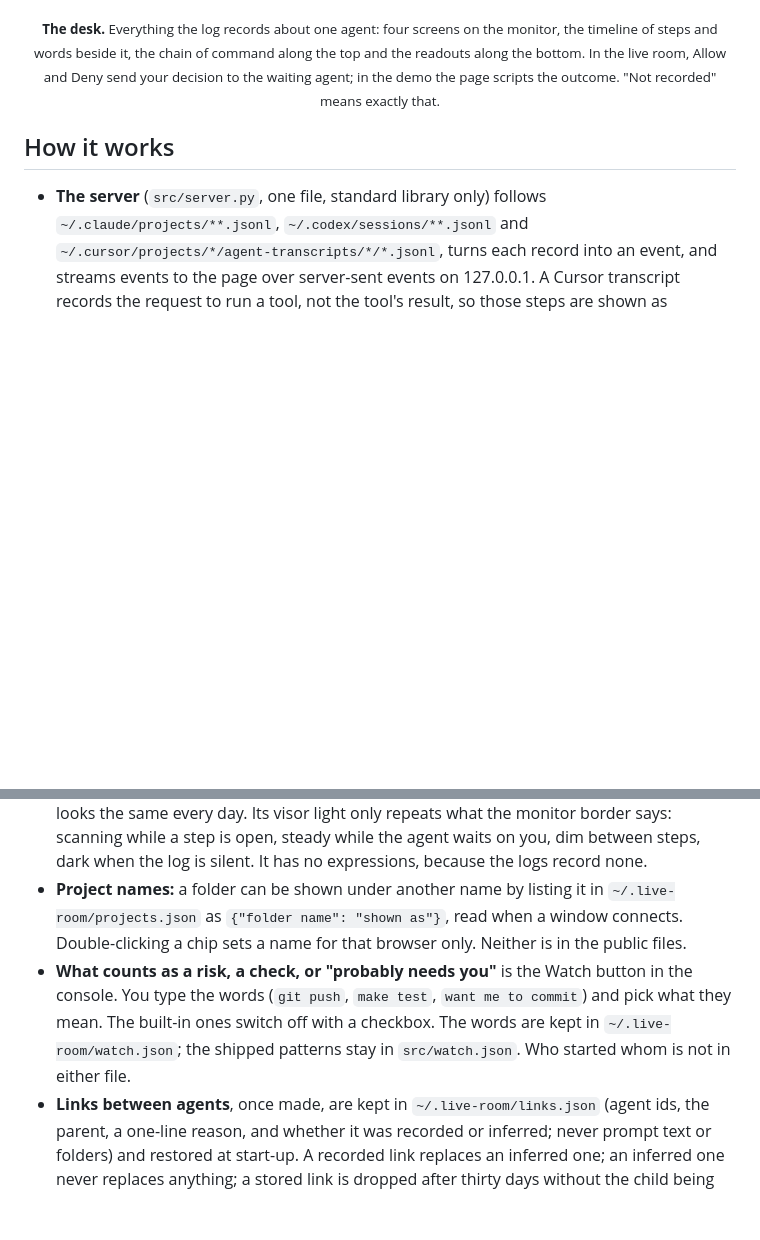
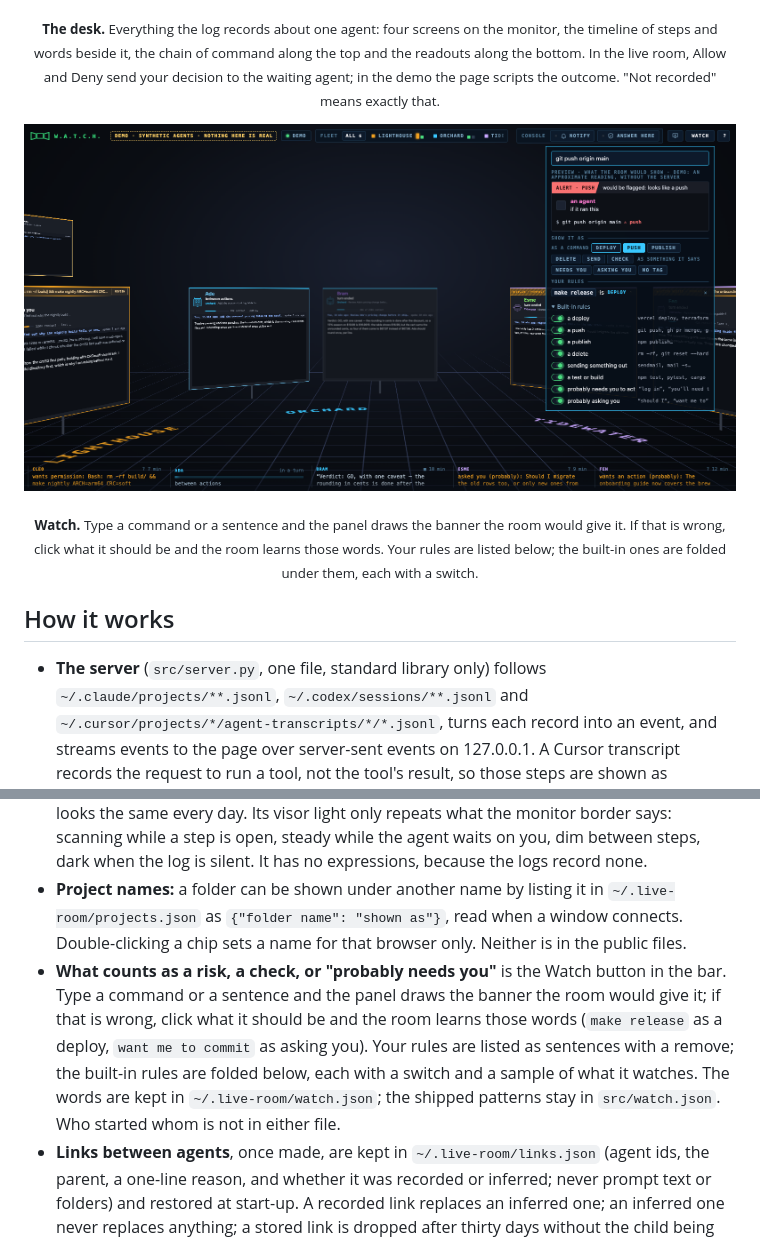
Before and after one commit to er587/project-watch, a Markdown page: README.md, 2 parts joined by grey strips. Rendered like a GitHub page; pictures changed too: docs/media/demo-watch.png (added); blank space fills up the shorter version.

```diff
--- a/README.md
+++ b/README.md
@@ -108,6 +108,9 @@ The board and the tail ring the terminal bell when an agent starts waiting on yo
 <p align="center"><img src="docs/media/demo-desk.png" width="1000" alt="The desk for one agent: the timeline of steps and words on the left grouped under your messages, the agent's screen in the centre on its Saying screen with Doing, Seeing and Changing beside it, your messages and the request it is waiting on, on the right, and a strip of readouts across the bottom: model, approval setting, context in use, project, branch, started by, session created, when you last focused it."></p>
 <p align="center"><sub><b>The desk.</b> Everything the log records about one agent: four screens on the monitor, the timeline of steps and words beside it, the chain of command along the top and the readouts along the bottom. In the live room, Allow and Deny send your decision to the waiting agent; in the demo the page scripts the outcome. "Not recorded" means exactly that.</sub></p>
 
+<p align="center"><img src="docs/media/demo-watch.png" width="1000" alt="The Watch panel open at the top right of the room: a field holding git push origin main, a miniature monitor under it with a red alert tag reading push, a row of kinds with push lit, one rule of your own reading make release is deploy, and the built-in rules unfolded, each with a green switch and a sample of the words it watches."></p>
+<p align="center"><sub><b>Watch.</b> Type a command or a sentence and the panel draws the banner the room would give it. If that is wrong, click what it should be and the room learns those words. Your rules are listed below; the built-in ones are folded under them, each with a switch.</sub></p>
+
 ## How it works
 
 - **The server** (`src/server.py`, one file, standard library only) follows `~/.claude/projects/**.jsonl`, `~/.codex/sessions/**.jsonl` and `~/.cursor/projects/*/agent-transcripts/*/*.jsonl`, turns each record into an event, and streams events to the page over server-sent events on 127.0.0.1. A Cursor transcript records the request to run a tool, not the tool's result, so those steps are shown as returned when the turn ends, not as done. It records no link that opens the chat. It listens on loopback only, talks to nothing but your browser, and reports nothing anywhere. Rendered previews are the one place agent-written code runs; the trust boundary below says what they can and cannot reach.
@@ -116,7 +119,7 @@ The board and the tail ring the terminal bell when an agent starts waiting on yo
 - **Everything in a log is treated as untrusted.** An agent can write anything into its own transcript. Counts are validated and text is escaped before it reaches the page, and the page's script runs under a per-request nonce so that nothing arriving as data can run even where an escape is missed.
 - **Faces:** each monitor's avatar is a machine head drawn from the session id, so an agent looks the same every day. Its visor light only repeats what the monitor border says: scanning while a step is open, steady while the agent waits on you, dim between steps, dark when the log is silent. It has no expressions, because the logs record none.
 - **Project names:** a folder can be shown under another name by listing it in `~/.live-room/projects.json` as `{"folder name": "shown as"}`, read when a window connects. Double-clicking a chip sets a name for that browser only. Neither is in the public files.
-- **What counts as a risk, a check, or "probably needs you"** is the Watch button in the console. You type the words (`git push`, `make test`, `want me to commit`) and pick what they mean. The built-in ones switch off with a checkbox. The words are kept in `~/.live-room/watch.json`; the shipped patterns stay in `src/watch.json`. Who started whom is not in either file.
+- **What counts as a risk, a check, or "probably needs you"** is the Watch button in the bar. Type a command or a sentence and the panel draws the banner the room would give it; if that is wrong, click what it should be and the room learns those words (`make release` as a deploy, `want me to commit` as asking you). Your rules are listed as sentences with a remove; the built-in rules are folded below, each with a switch and a sample of what it watches. The words are kept in `~/.live-room/watch.json`; the shipped patterns stay in `src/watch.json`. Who started whom is not in either file.
 - **Links between agents**, once made, are kept in `~/.live-room/links.json` (agent ids, the parent, a one-line reason, and whether it was recorded or inferred; never prompt text or folders) and restored at start-up. A recorded link replaces an inferred one; an inferred one never replaces anything; a stored link is dropped after thirty days without the child being seen. "Unlink" at the desk drops a stored inferred link.
 
 ## Trust boundary
```
Also changed, not shown: 2 other files.
